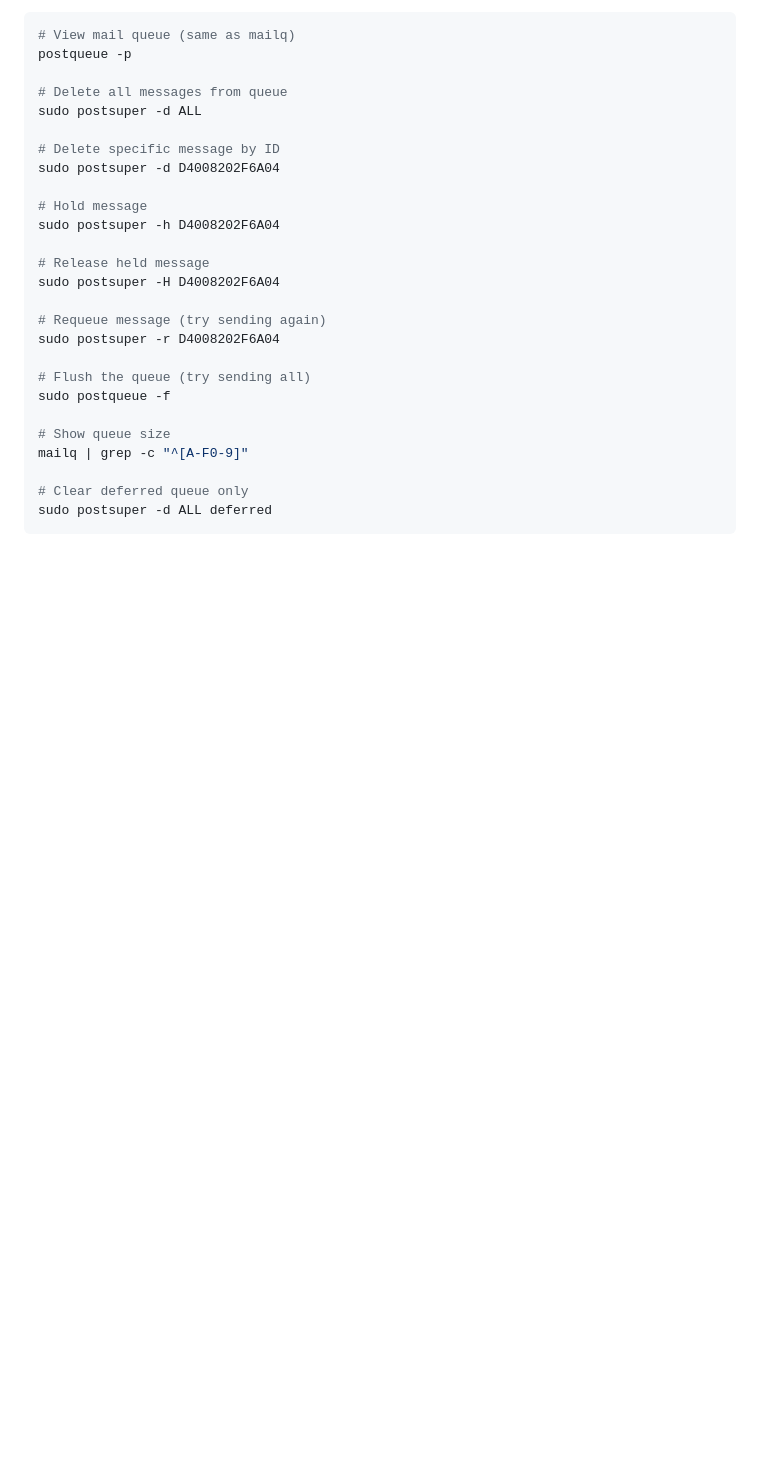
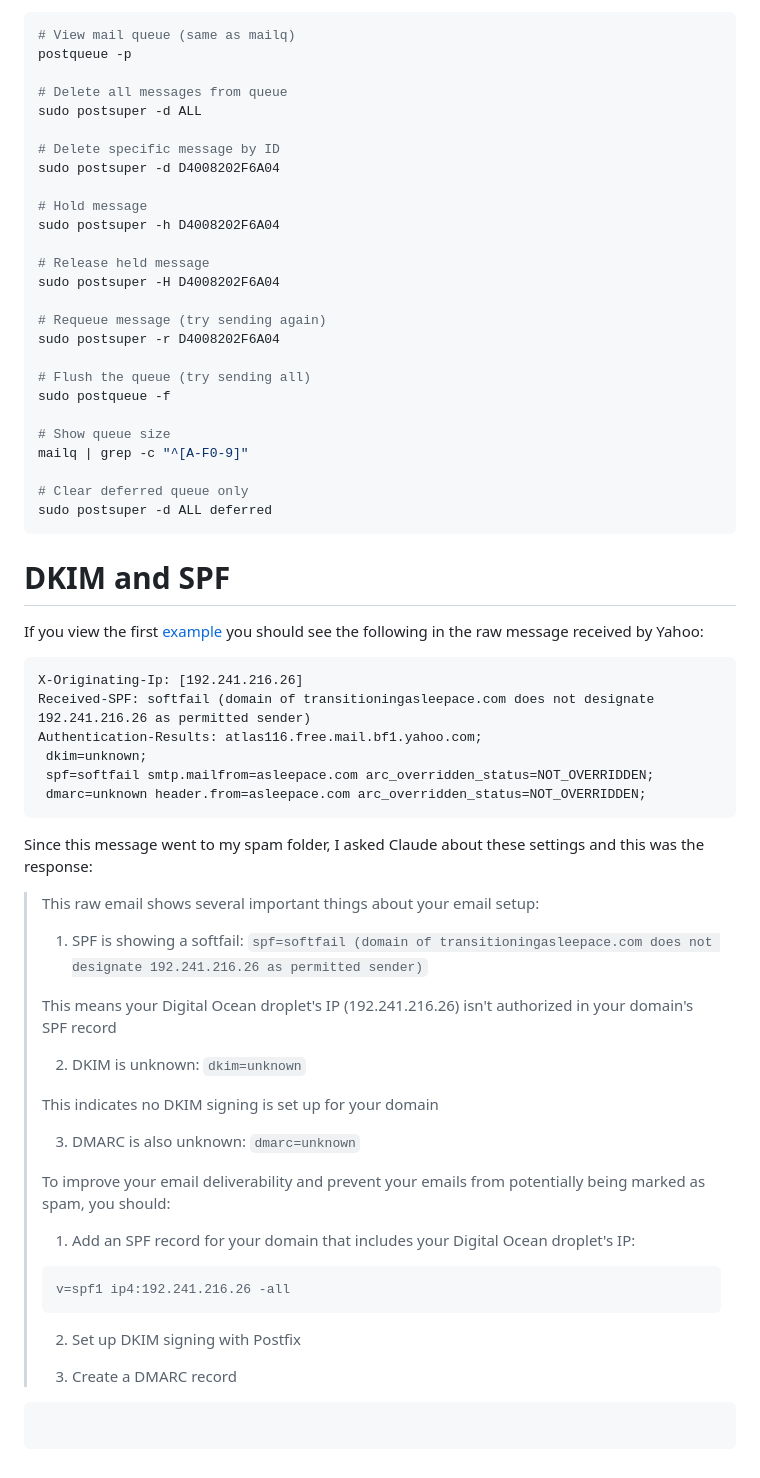
Before and after one commit to asleepace/asleepace.com, a Markdown page: services/smtp/README.md, the part around the change. Drawn GitHub-style; blank space fills up the shorter version.

````diff
--- a/services/smtp/README.md
+++ b/services/smtp/README.md
@@ -156,3 +156,46 @@ mailq | grep -c "^[A-F0-9]"
 # Clear deferred queue only
 sudo postsuper -d ALL deferred
 ```
+
+# DKIM and SPF
+
+If you view the first [example](./examples.md) you should see the following in the raw message received by Yahoo:
+
+```txt
+X-Originating-Ip: [192.241.216.26]
+Received-SPF: softfail (domain of transitioningasleepace.com does not designate 192.241.216.26 as permitted sender)
+Authentication-Results: atlas116.free.mail.bf1.yahoo.com;
+ dkim=unknown;
+ spf=softfail smtp.mailfrom=asleepace.com arc_overridden_status=NOT_OVERRIDDEN;
+ dmarc=unknown header.from=asleepace.com arc_overridden_status=NOT_OVERRIDDEN;
+```
+
+Since this message went to my spam folder, I asked Claude about these settings and this was the response:
+
+> This raw email shows several important things about your email setup:
+>
+> 1.  SPF is showing a softfail: `spf=softfail (domain of transitioningasleepace.com does not designate 192.241.216.26 as permitted sender)`
+>
+> This means your Digital Ocean droplet's IP (192.241.216.26) isn't authorized in your domain's SPF record
+>
+> 2.  DKIM is unknown: `dkim=unknown`
+>
+> This indicates no DKIM signing is set up for your domain
+>
+> 3.  DMARC is also unknown: `dmarc=unknown`
+>
+> To improve your email deliverability and prevent your emails from potentially being marked as spam, you should:
+>
+> 1.  Add an SPF record for your domain that includes your Digital Ocean droplet's IP:
+>
+> ```
+> v=spf1 ip4:192.241.216.26 -all
+> ```
+>
+> 2.  Set up DKIM signing with Postfix
+>
+> 3.  Create a DMARC record
+
+```
+
+```
````
